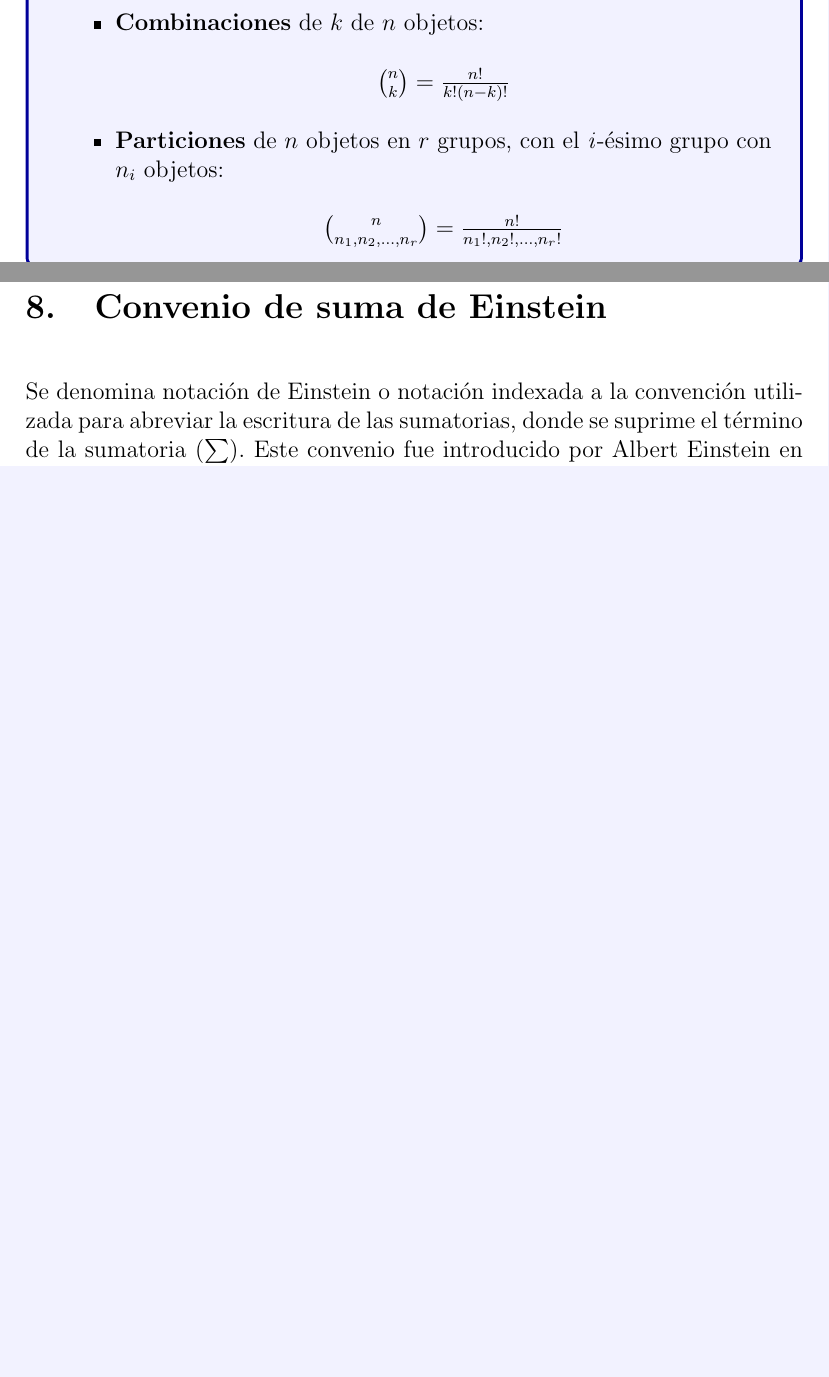
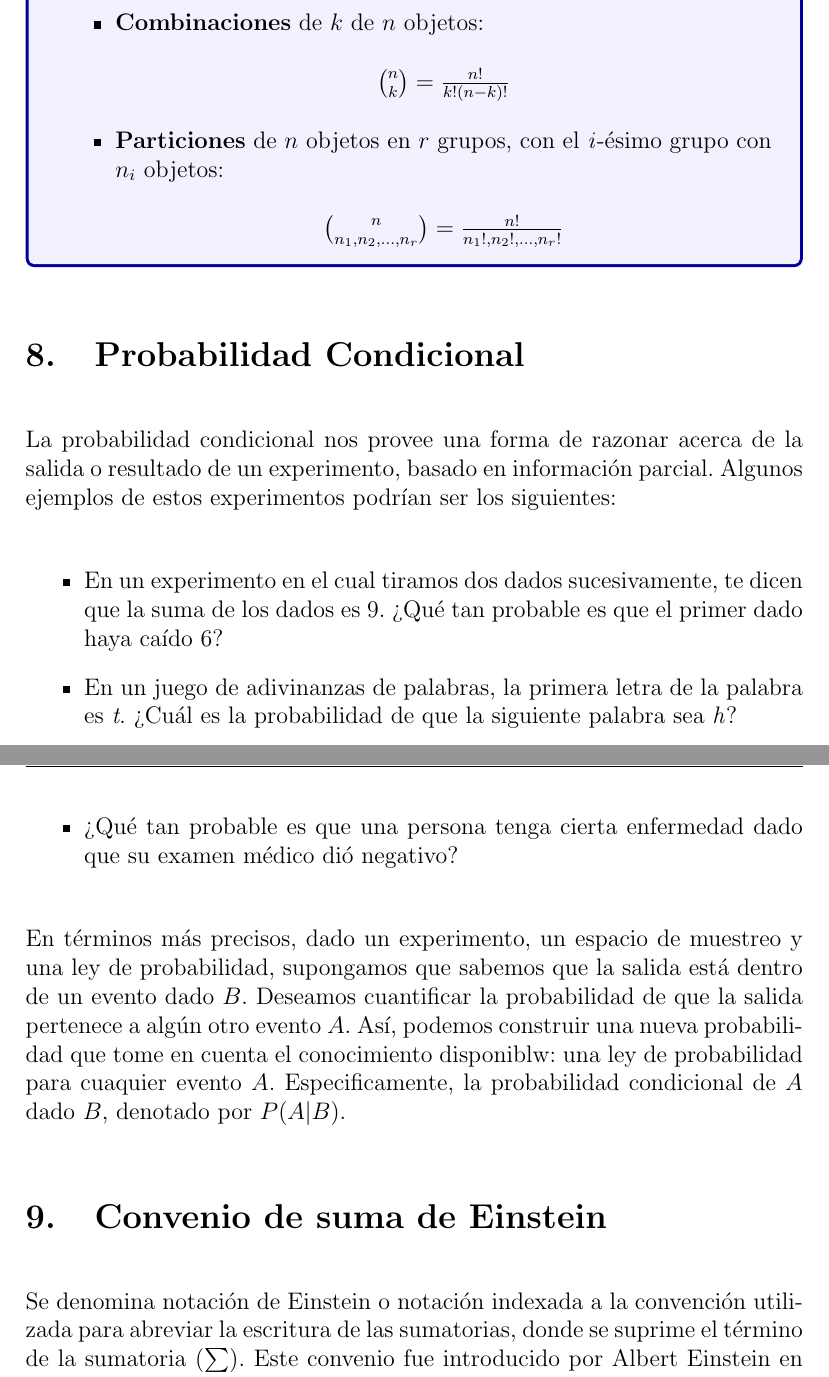
Before and after one commit to MaritzaB/random_processes_inference, a LaTeX document (reports/probability_random_processes_and_inference.tex, which reads reports/sections/conditional_probability.tex): two parts of pages 25 and 29 of 37 before the commit and two parts of pages 30 and 31 of 38 after it, joined at a grey line, cut so that both start at the same text, the shorter picture padded with empty space. Compiled offline with pdfLaTeX.

Commit message:
💫📝 Update report

```diff
--- /dev/null
+++ b/reports/sections/conditional_probability.tex
@@ -0,0 +1,25 @@
+
+\section{Probabilidad Condicional}
+
+La probabilidad condicional nos provee una forma de razonar acerca de la salida
+o resultado de un experimento, basado en información parcial. Algunos ejemplos
+de estos experimentos podrían ser los siguientes:
+
+\begin{itemize}
+\item En un experimento en el cual tiramos dos dados sucesivamente, te dicen que
+la suma de los dados es 9. ¿Qué tan probable es que el primer dado haya caído 6?
+
+\item En un juego de adivinanzas de palabras, la primera letra de la palabra es
+\textit{t}. ¿Cuál es la probabilidad de que la siguiente palabra sea \textit{h}?
+
+\item ¿Qué  tan probable es que una persona tenga cierta enfermedad dado que su
+examen médico dió negativo?
+\end{itemize}
+
+En términos más precisos, dado un experimento, un espacio de muestreo y una ley
+de probabilidad, supongamos que sabemos que la salida está dentro de un evento
+dado $B$. Deseamos cuantificar la probabilidad de que la salida pertenece a
+algún otro evento $A$. Así, podemos construir una nueva probabilidad que tome en
+cuenta el conocimiento disponiblw: una ley de probabilidad para cuaquier evento
+$A$. Especificamente, la probabilidad condicional de $A$ dado $B$, denotado por
+$P(A|B)$.
```
Also changed, not shown: reports/probability_random_processes_and_inference.tex (+4 -2 lines), reports/sections/probabilidad_condicional.tex (deleted).
